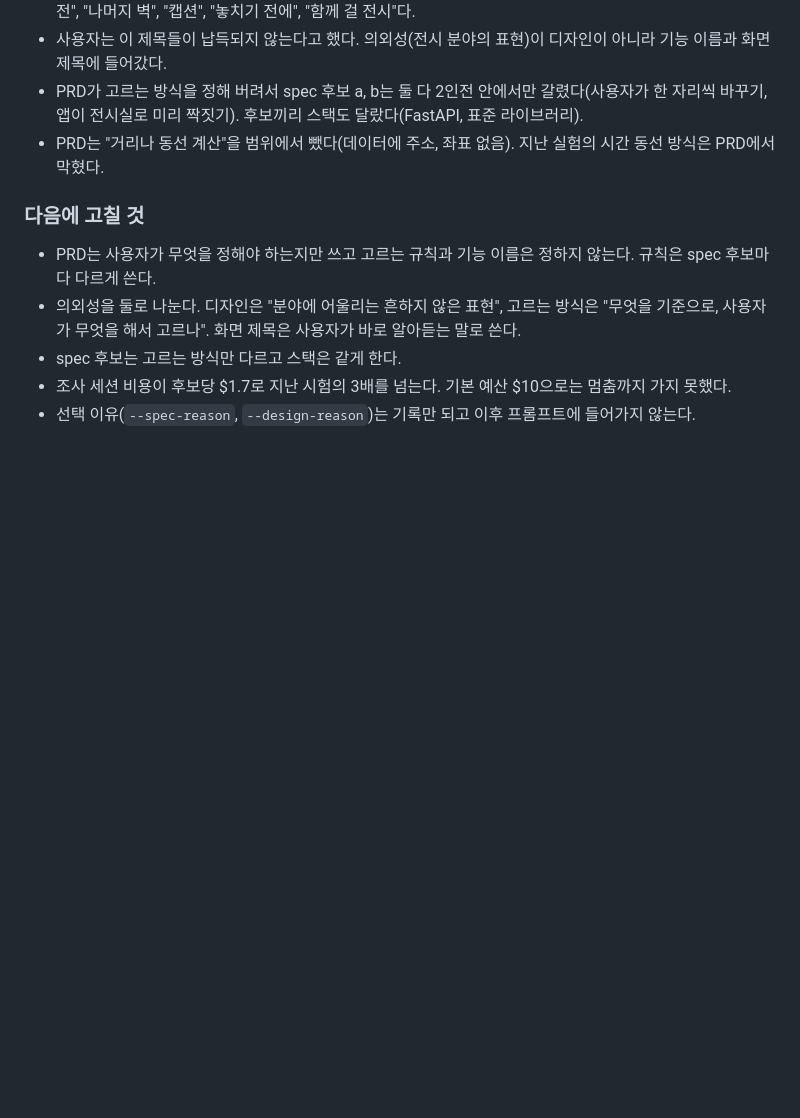
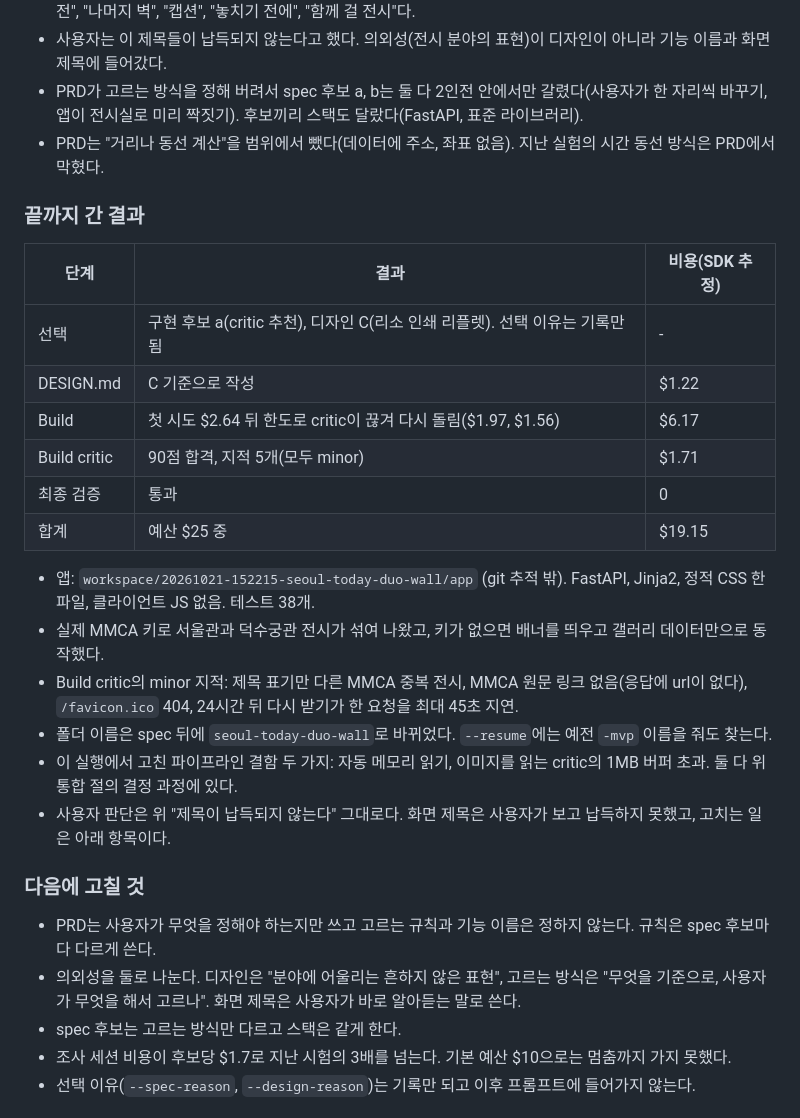
Before and after one commit to flexda/mvpgen, a Markdown page: docs/ARCHIVE.md, the part around the change. GitHub-like rendering; blank space fills up the shorter version.

Commit message:
ARCHIVE: record the finished brief run
Co-Authored-By: Claude Sonnet 5.5 <noreply@anthropic.com>
Claude-Session: https://claude.ai/code/session_01CwDGe3H2tCXzuhZsLffPwL

```diff
--- a/docs/ARCHIVE.md
+++ b/docs/ARCHIVE.md
@@ -658,6 +658,24 @@ A안의 결과로, 같은 프로젝트에서 두 번째 실행을 하면 첫 실
 - PRD가 고르는 방식을 정해 버려서 spec 후보 a, b는 둘 다 2인전 안에서만 갈렸다(사용자가 한 자리씩 바꾸기, 앱이 전시실로 미리 짝짓기). 후보끼리 스택도 달랐다(FastAPI, 표준 라이브러리).
 - PRD는 "거리나 동선 계산"을 범위에서 뺐다(데이터에 주소, 좌표 없음). 지난 실험의 시간 동선 방식은 PRD에서 막혔다.
 
+### 끝까지 간 결과
+
+| 단계 | 결과 | 비용(SDK 추정) |
+| --- | --- | --- |
+| 선택 | 구현 후보 a(critic 추천), 디자인 C(리소 인쇄 리플렛). 선택 이유는 기록만 됨 | - |
+| DESIGN.md | C 기준으로 작성 | $1.22 |
+| Build | 첫 시도 $2.64 뒤 한도로 critic이 끊겨 다시 돌림($1.97, $1.56) | $6.17 |
+| Build critic | 90점 합격, 지적 5개(모두 minor) | $1.71 |
+| 최종 검증 | 통과 | 0 |
+| 합계 | 예산 $25 중 | $19.15 |
+
+- 앱: `workspace/20261021-152215-seoul-today-duo-wall/app` (git 추적 밖). FastAPI, Jinja2, 정적 CSS 한 파일, 클라이언트 JS 없음. 테스트 38개.
+- 실제 MMCA 키로 서울관과 덕수궁관 전시가 섞여 나왔고, 키가 없으면 배너를 띄우고 갤러리 데이터만으로 동작했다.
+- Build critic의 minor 지적: 제목 표기만 다른 MMCA 중복 전시, MMCA 원문 링크 없음(응답에 url이 없다), `/favicon.ico` 404, 24시간 뒤 다시 받기가 한 요청을 최대 45초 지연.
+- 폴더 이름은 spec 뒤에 `seoul-today-duo-wall`로 바뀌었다. `--resume`에는 예전 `-mvp` 이름을 줘도 찾는다.
+- 이 실행에서 고친 파이프라인 결함 두 가지: 자동 메모리 읽기, 이미지를 읽는 critic의 1MB 버퍼 초과. 둘 다 위 통합 절의 결정 과정에 있다.
+- 사용자 판단은 위 "제목이 납득되지 않는다" 그대로다. 화면 제목은 사용자가 보고 납득하지 못했고, 고치는 일은 아래 항목이다.
+
 ### 다음에 고칠 것
 
 - PRD는 사용자가 무엇을 정해야 하는지만 쓰고 고르는 규칙과 기능 이름은 정하지 않는다. 규칙은 spec 후보마다 다르게 쓴다.
```
